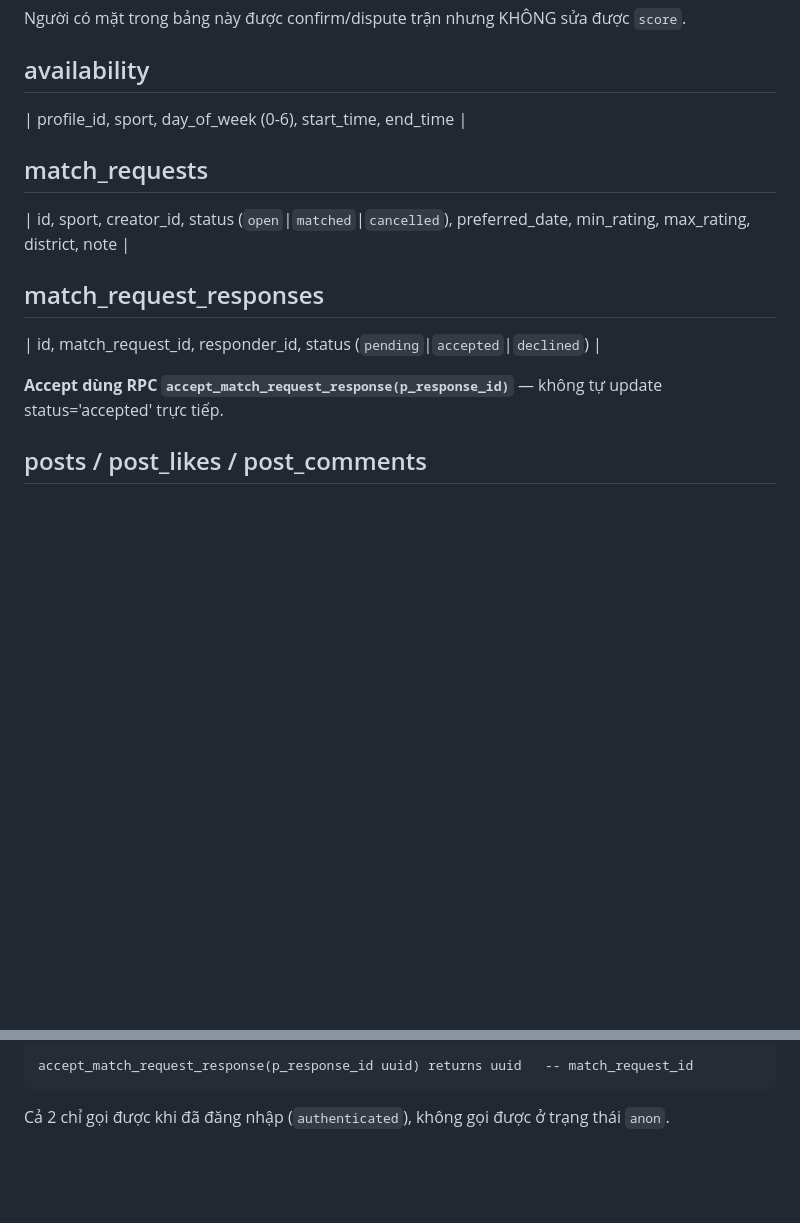
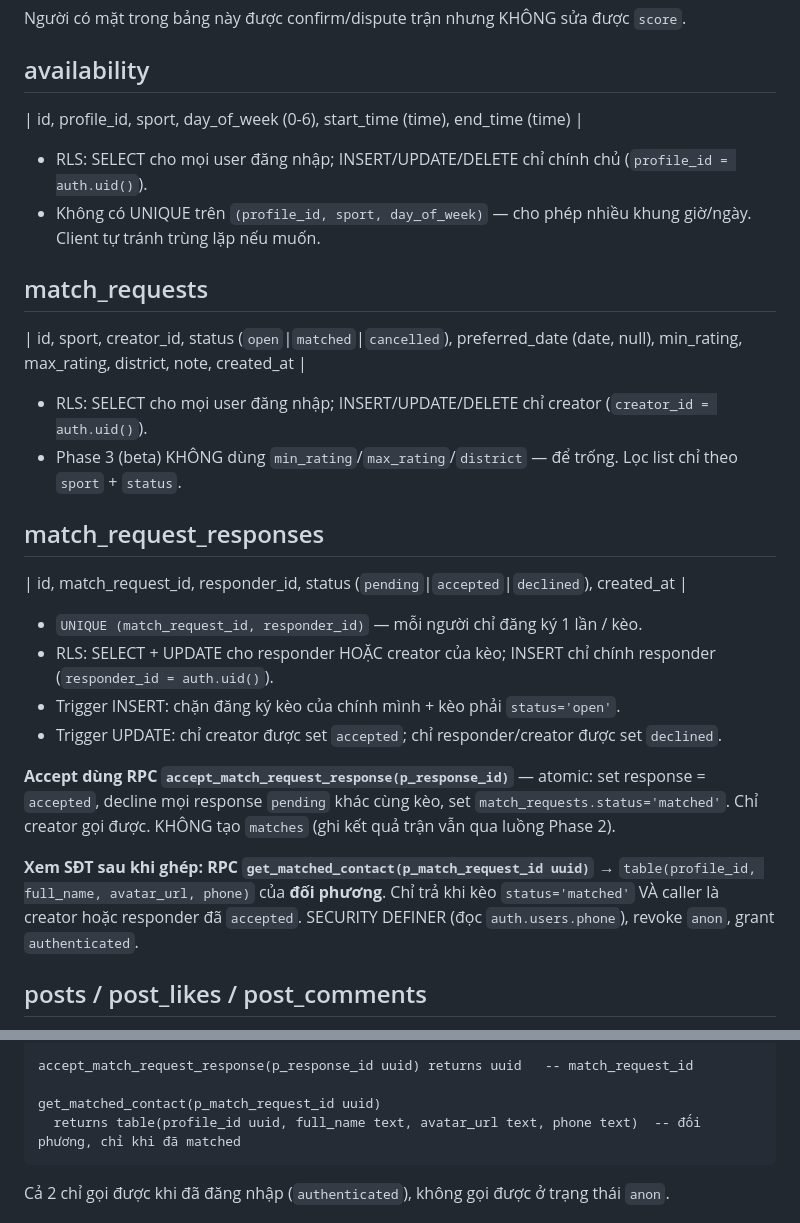
Before and after one commit to Andy251120/SportifyApp, a Markdown page: SCHEMA.md, 2 parts joined by grey strips. GitHub-like rendering; blank space fills up the shorter version.

Commit message:
docs(schema): Phase 3 — RPC get_matched_contact + chi tiết RLS ghép kèo
Migration add_get_matched_contact_rpc đã áp: RPC trả SĐT đối phương chỉ khi
kèo matched + caller là creator/responder-accepted. Verified rollback:
A↔B thấy nhau, C (declined) bị chặn. 1 advisor mới cùng loại 3 RPC intentional
sẵn có (create_match, accept_match_request_response).

Co-Authored-By: Claude Sonnet 5 <noreply@anthropic.com>

````diff
--- a/SCHEMA.md
+++ b/SCHEMA.md
@@ -83,15 +83,25 @@ RLS SELECT/UPDATE `matches` + SELECT `match_participants`/`match_officials`: dù
 Người có mặt trong bảng này được confirm/dispute trận nhưng KHÔNG sửa được `score`.
 
 ## availability
-| profile_id, sport, day_of_week (0-6), start_time, end_time |
+| id, profile_id, sport, day_of_week (0-6), start_time (time), end_time (time) |
+- RLS: SELECT cho mọi user đăng nhập; INSERT/UPDATE/DELETE chỉ chính chủ (`profile_id = auth.uid()`).
+- Không có UNIQUE trên `(profile_id, sport, day_of_week)` — cho phép nhiều khung giờ/ngày. Client tự tránh trùng lặp nếu muốn.
 
 ## match_requests
-| id, sport, creator_id, status (`open`\|`matched`\|`cancelled`), preferred_date, min_rating, max_rating, district, note |
+| id, sport, creator_id, status (`open`\|`matched`\|`cancelled`), preferred_date (date, null), min_rating, max_rating, district, note, created_at |
+- RLS: SELECT cho mọi user đăng nhập; INSERT/UPDATE/DELETE chỉ creator (`creator_id = auth.uid()`).
+- Phase 3 (beta) KHÔNG dùng `min_rating`/`max_rating`/`district` — để trống. Lọc list chỉ theo `sport` + `status`.
 
 ## match_request_responses
-| id, match_request_id, responder_id, status (`pending`\|`accepted`\|`declined`) |
+| id, match_request_id, responder_id, status (`pending`\|`accepted`\|`declined`), created_at |
+- `UNIQUE (match_request_id, responder_id)` — mỗi người chỉ đăng ký 1 lần / kèo.
+- RLS: SELECT + UPDATE cho responder HOẶC creator của kèo; INSERT chỉ chính responder (`responder_id = auth.uid()`).
+- Trigger INSERT: chặn đăng ký kèo của chính mình + kèo phải `status='open'`.
+- Trigger UPDATE: chỉ creator được set `accepted`; chỉ responder/creator được set `declined`.
 
-**Accept dùng RPC `accept_match_request_response(p_response_id)`** — không tự update status='accepted' trực tiếp.
+**Accept dùng RPC `accept_match_request_response(p_response_id)`** — atomic: set response = `accepted`, decline mọi response `pending` khác cùng kèo, set `match_requests.status='matched'`. Chỉ creator gọi được. KHÔNG tạo `matches` (ghi kết quả trận vẫn qua luồng Phase 2).
+
+**Xem SĐT sau khi ghép: RPC `get_matched_contact(p_match_request_id uuid)`** → `table(profile_id, full_name, avatar_url, phone)` của **đối phương**. Chỉ trả khi kèo `status='matched'` VÀ caller là creator hoặc responder đã `accepted`. SECURITY DEFINER (đọc `auth.users.phone`), revoke `anon`, grant `authenticated`.
 
 ## posts / post_likes / post_comments
 - `posts`: id, author_id, content, image_urls (text[]), sport (nullable), club_id (nullable), match_id (nullable — để gắn kết quả trận vào bài đăng)
@@ -127,6 +137,9 @@ create_match(
 ) returns uuid   -- match_id
 
 accept_match_request_response(p_response_id uuid) returns uuid   -- match_request_id
+
+get_matched_contact(p_match_request_id uuid)
+  returns table(profile_id uuid, full_name text, avatar_url text, phone text)  -- đối phương, chỉ khi đã matched
 ```
 
 Cả 2 chỉ gọi được khi đã đăng nhập (`authenticated`), không gọi được ở trạng thái `anon`.
````
